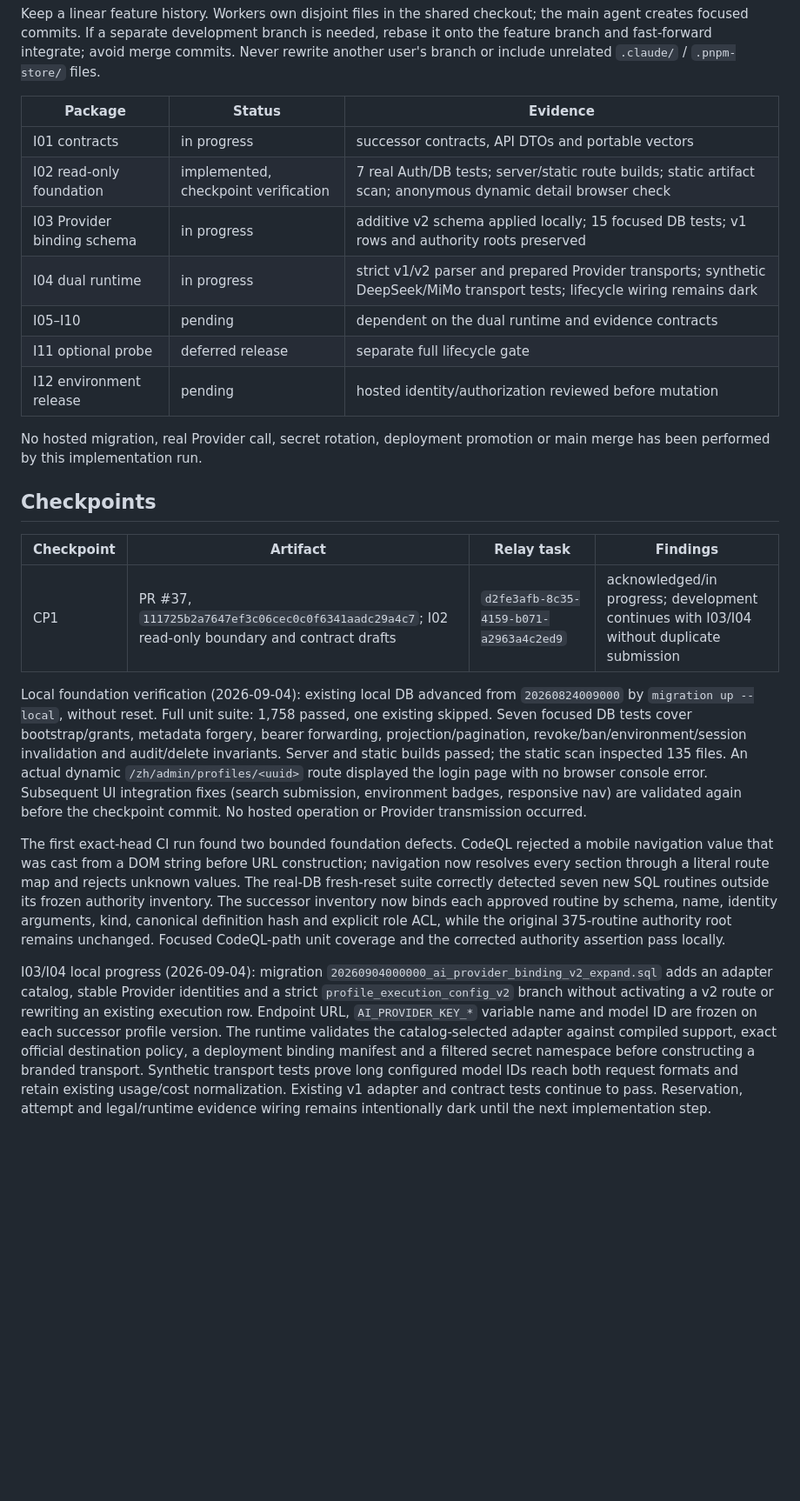
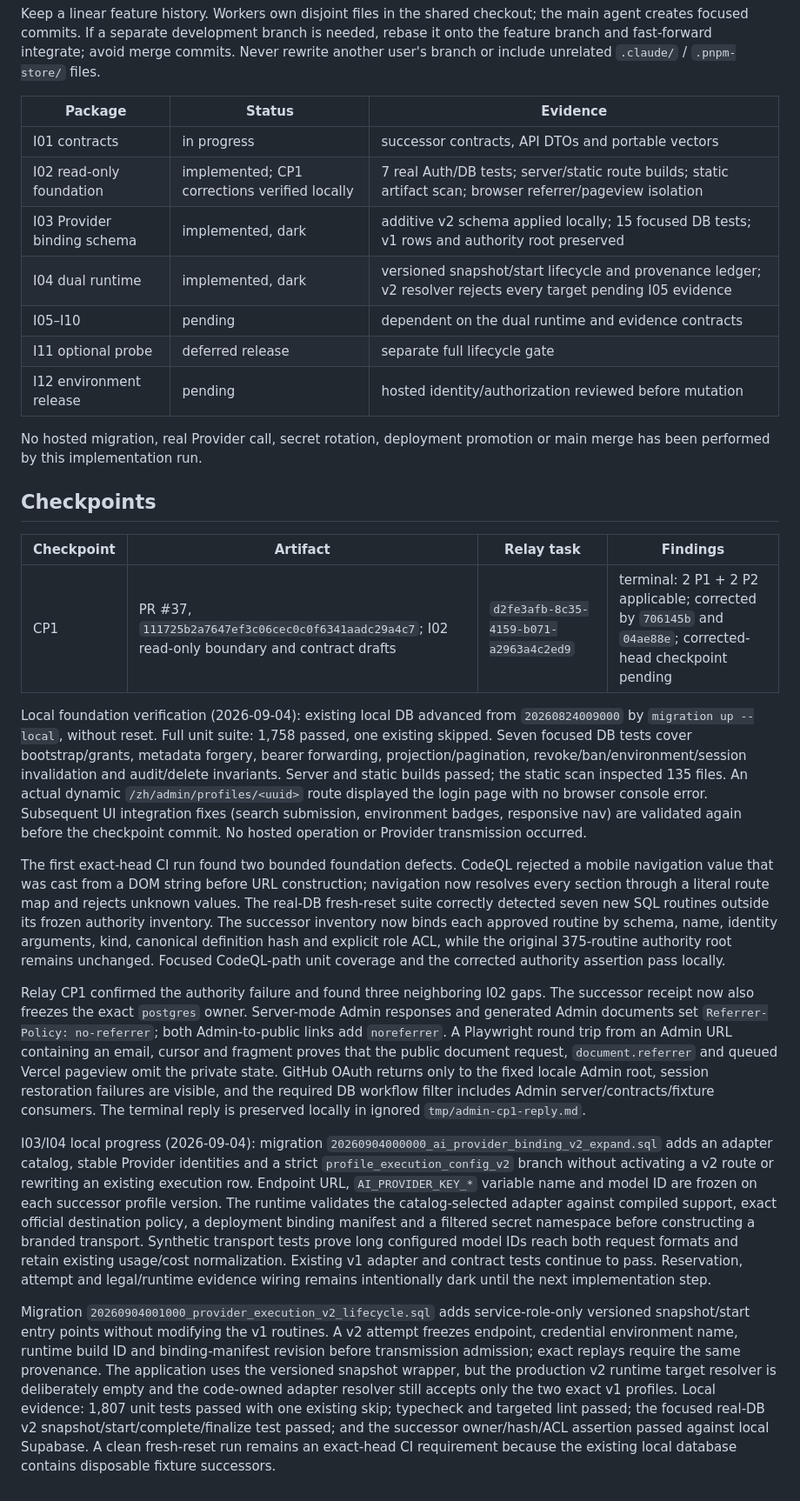
Before and after one commit to Yuee98/typst-cv-template, a Markdown page: docs/admin-development.md, the part around the change. Shown at 87% size. Drawn GitHub-style; blank space fills up the shorter version.

Commit message:
docs(admin): record CP1 and dark lifecycle evidence

```diff
--- a/docs/admin-development.md
+++ b/docs/admin-development.md
@@ -9,9 +9,9 @@ Keep a linear feature history. Workers own disjoint files in the shared checkout
 | Package | Status | Evidence |
 | --- | --- | --- |
 | I01 contracts | in progress | successor contracts, API DTOs and portable vectors |
-| I02 read-only foundation | implemented, checkpoint verification | 7 real Auth/DB tests; server/static route builds; static artifact scan; anonymous dynamic detail browser check |
-| I03 Provider binding schema | in progress | additive v2 schema applied locally; 15 focused DB tests; v1 rows and authority roots preserved |
-| I04 dual runtime | in progress | strict v1/v2 parser and prepared Provider transports; synthetic DeepSeek/MiMo transport tests; lifecycle wiring remains dark |
+| I02 read-only foundation | implemented; CP1 corrections verified locally | 7 real Auth/DB tests; server/static route builds; static artifact scan; browser referrer/pageview isolation |
+| I03 Provider binding schema | implemented, dark | additive v2 schema applied locally; 15 focused DB tests; v1 rows and authority root preserved |
+| I04 dual runtime | implemented, dark | versioned snapshot/start lifecycle and provenance ledger; v2 resolver rejects every target pending I05 evidence |
 | I05–I10 | pending | dependent on the dual runtime and evidence contracts |
 | I11 optional probe | deferred release | separate full lifecycle gate |
 | I12 environment release | pending | hosted identity/authorization reviewed before mutation |
@@ -22,10 +22,14 @@ No hosted migration, real Provider call, secret rotation, deployment promotion o
 
 | Checkpoint | Artifact | Relay task | Findings |
 | --- | --- | --- | --- |
-| CP1 | PR #37, `111725b2a7647ef3c06cec0c0f6341aadc29a4c7`; I02 read-only boundary and contract drafts | `d2fe3afb-8c35-4159-b071-a2963a4c2ed9` | acknowledged/in progress; development continues with I03/I04 without duplicate submission |
+| CP1 | PR #37, `111725b2a7647ef3c06cec0c0f6341aadc29a4c7`; I02 read-only boundary and contract drafts | `d2fe3afb-8c35-4159-b071-a2963a4c2ed9` | terminal: 2 P1 + 2 P2 applicable; corrected by `706145b` and `04ae88e`; corrected-head checkpoint pending |
 
 Local foundation verification (2026-09-04): existing local DB advanced from `20260824009000` by `migration up --local`, without reset. Full unit suite: 1,758 passed, one existing skipped. Seven focused DB tests cover bootstrap/grants, metadata forgery, bearer forwarding, projection/pagination, revoke/ban/environment/session invalidation and audit/delete invariants. Server and static builds passed; the static scan inspected 135 files. An actual dynamic `/zh/admin/profiles/<uuid>` route displayed the login page with no browser console error. Subsequent UI integration fixes (search submission, environment badges, responsive nav) are validated again before the checkpoint commit. No hosted operation or Provider transmission occurred.
 
 The first exact-head CI run found two bounded foundation defects. CodeQL rejected a mobile navigation value that was cast from a DOM string before URL construction; navigation now resolves every section through a literal route map and rejects unknown values. The real-DB fresh-reset suite correctly detected seven new SQL routines outside its frozen authority inventory. The successor inventory now binds each approved routine by schema, name, identity arguments, kind, canonical definition hash and explicit role ACL, while the original 375-routine authority root remains unchanged. Focused CodeQL-path unit coverage and the corrected authority assertion pass locally.
 
+Relay CP1 confirmed the authority failure and found three neighboring I02 gaps. The successor receipt now also freezes the exact `postgres` owner. Server-mode Admin responses and generated Admin documents set `Referrer-Policy: no-referrer`; both Admin-to-public links add `noreferrer`. A Playwright round trip from an Admin URL containing an email, cursor and fragment proves that the public document request, `document.referrer` and queued Vercel pageview omit the private state. GitHub OAuth returns only to the fixed locale Admin root, session restoration failures are visible, and the required DB workflow filter includes Admin server/contracts/fixture consumers. The terminal reply is preserved locally in ignored `tmp/admin-cp1-reply.md`.
+
 I03/I04 local progress (2026-09-04): migration `20260904000000_ai_provider_binding_v2_expand.sql` adds an adapter catalog, stable Provider identities and a strict `profile_execution_config_v2` branch without activating a v2 route or rewriting an existing execution row. Endpoint URL, `AI_PROVIDER_KEY_*` variable name and model ID are frozen on each successor profile version. The runtime validates the catalog-selected adapter against compiled support, exact official destination policy, a deployment binding manifest and a filtered secret namespace before constructing a branded transport. Synthetic transport tests prove long configured model IDs reach both request formats and retain existing usage/cost normalization. Existing v1 adapter and contract tests continue to pass. Reservation, attempt and legal/runtime evidence wiring remains intentionally dark until the next implementation step.
+
+Migration `20260904001000_provider_execution_v2_lifecycle.sql` adds service-role-only versioned snapshot/start entry points without modifying the v1 routines. A v2 attempt freezes endpoint, credential environment name, runtime build ID and binding-manifest revision before transmission admission; exact replays require the same provenance. The application uses the versioned snapshot wrapper, but the production v2 runtime target resolver is deliberately empty and the code-owned adapter resolver still accepts only the two exact v1 profiles. Local evidence: 1,807 unit tests passed with one existing skip; typecheck and targeted lint passed; the focused real-DB v2 snapshot/start/complete/finalize test passed; and the successor owner/hash/ACL assertion passed against local Supabase. A clean fresh-reset run remains an exact-head CI requirement because the existing local database contains disposable fixture successors.
```
